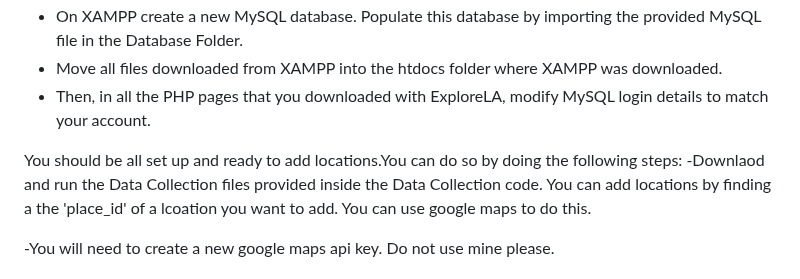
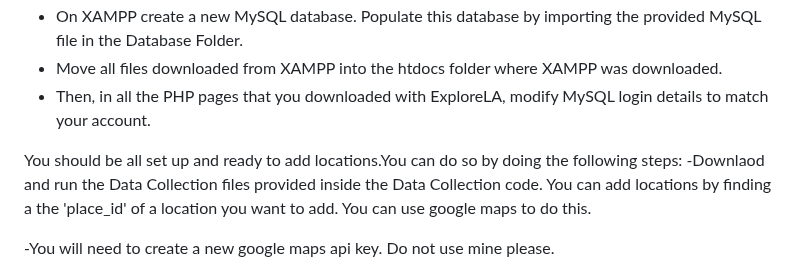
Before and after one commit to eddie-droid/LAMP-Full-Stack-Web-App, a Markdown page: README.md, the part around the change. Drawn GitHub-style.

```diff
--- a/README.md
+++ b/README.md
@@ -17,7 +17,7 @@ In order to replicate my project, you can perform the following steps.
 - Then, in all the PHP pages that you downloaded with ExploreLA, modify MySQL login details to match your account.
 
 You should be all set up and ready to add locations.You can do so by doing the following steps:
--Downlaod and run the Data Collection files provided inside the Data Collection code. You can add locations by finding a the 'place_id' of a lcoation you want to add. You can use google maps to do this.
+-Downlaod and run the Data Collection files provided inside the Data Collection code. You can add locations by finding a the 'place_id' of a location you want to add. You can use google maps to do this.
 
 -You will need to create a new google maps api key. Do not use mine please.
 
```
